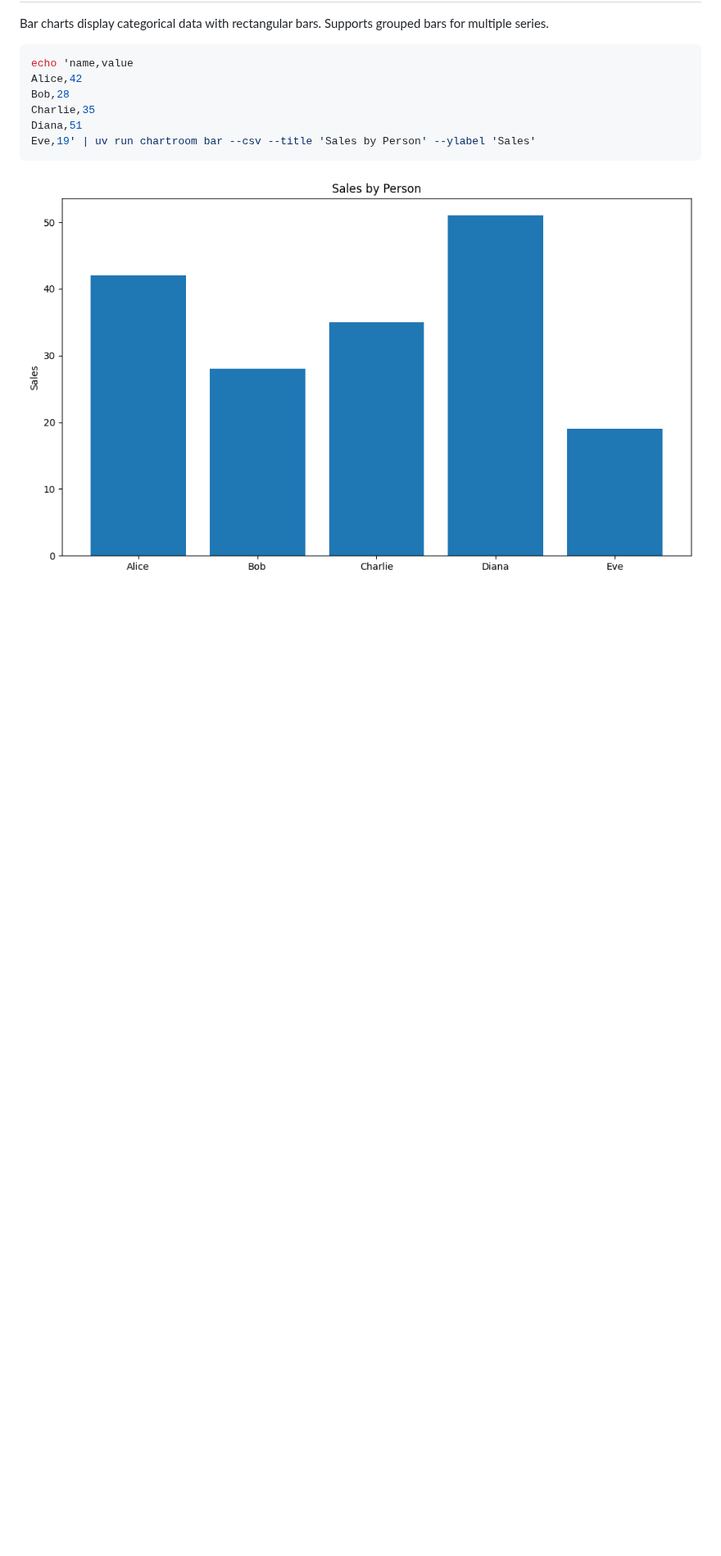
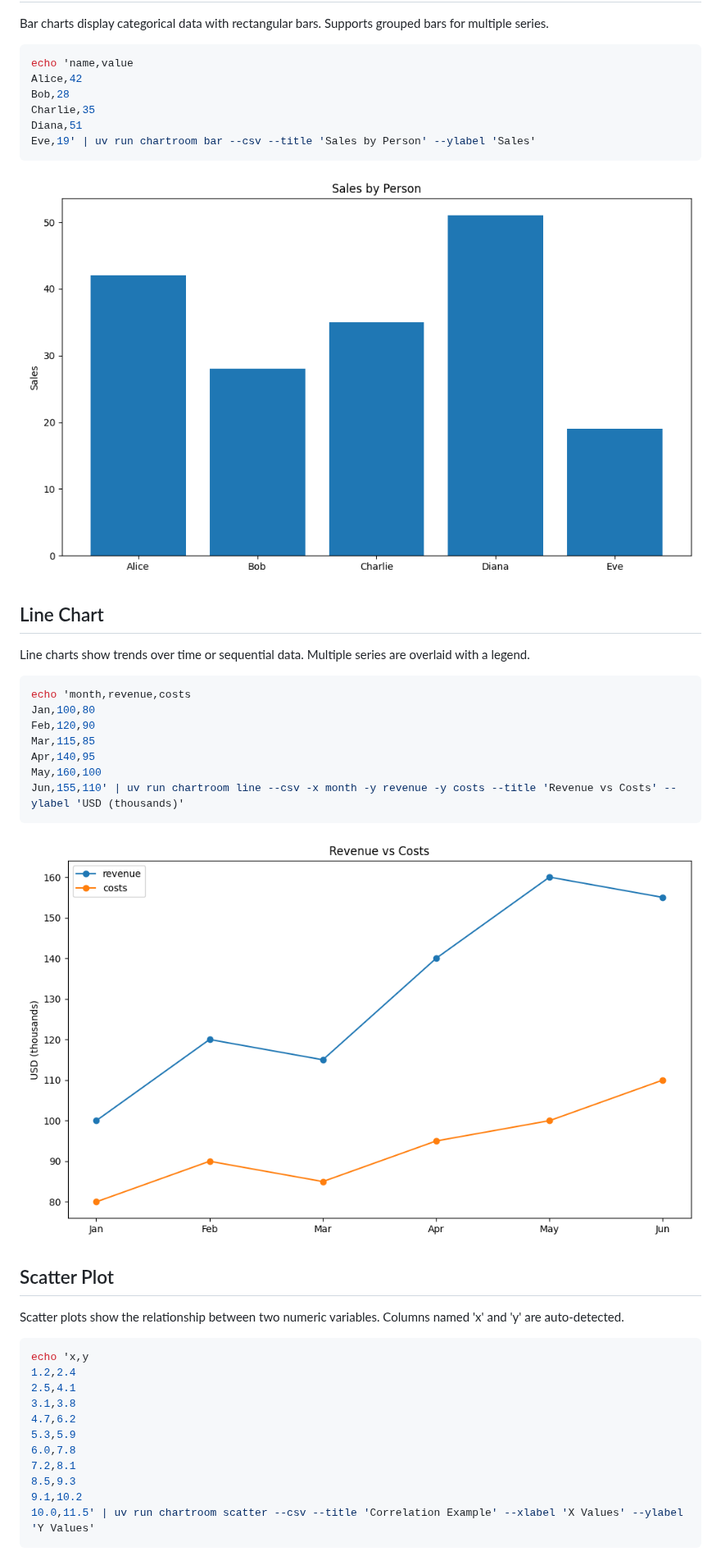
Before and after one commit to simonw/chartroom, a Markdown page: demo/README.md, the part around one of its changes. Shown at 82% size. Drawn GitHub-style; pictures changed too: demo/4ba12a19-2026-02-14.png (added); blank space fills up the shorter version.

````diff
--- a/demo/README.md
+++ b/demo/README.md
@@ -18,3 +18,38 @@ Eve,19' | uv run chartroom bar --csv --title 'Sales by Person' --ylabel 'Sales'
 ```
 
 ![1f6851ec-2026-02-14](1f6851ec-2026-02-14.png)
+
+## Line Chart
+
+Line charts show trends over time or sequential data. Multiple series are overlaid with a legend.
+
+```bash {image}
+echo 'month,revenue,costs
+Jan,100,80
+Feb,120,90
+Mar,115,85
+Apr,140,95
+May,160,100
+Jun,155,110' | uv run chartroom line --csv -x month -y revenue -y costs --title 'Revenue vs Costs' --ylabel 'USD (thousands)'
+```
+
+![4ba12a19-2026-02-14](4ba12a19-2026-02-14.png)
+
+## Scatter Plot
+
+Scatter plots show the relationship between two numeric variables. Columns named 'x' and 'y' are auto-detected.
+
+```bash {image}
+echo 'x,y
+1.2,2.4
+2.5,4.1
+3.1,3.8
+4.7,6.2
+5.3,5.9
+6.0,7.8
+7.2,8.1
+8.5,9.3
+9.1,10.2
+10.0,11.5' | uv run chartroom scatter --csv --title 'Correlation Example' --xlabel 'X Values' --ylabel 'Y Values'
+```
+
````
Also changed, not shown: other parts of demo/README.md (+47 -0 lines), demo/2320966e-2026-02-14.png (added), demo/3d97c855-2026-02-14.png (added), demo/c5e73f51-2026-02-14.png (added), 2 other files.
